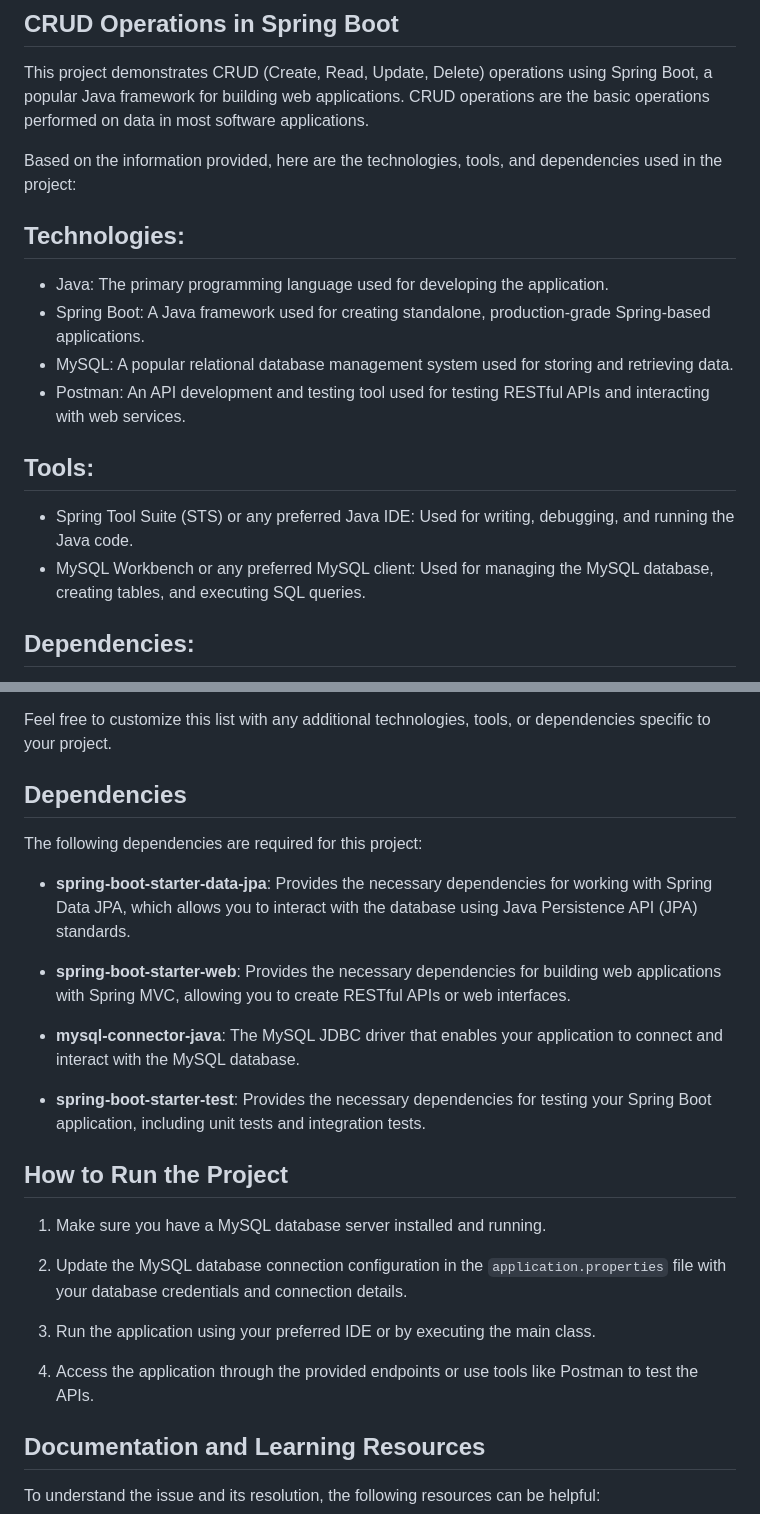
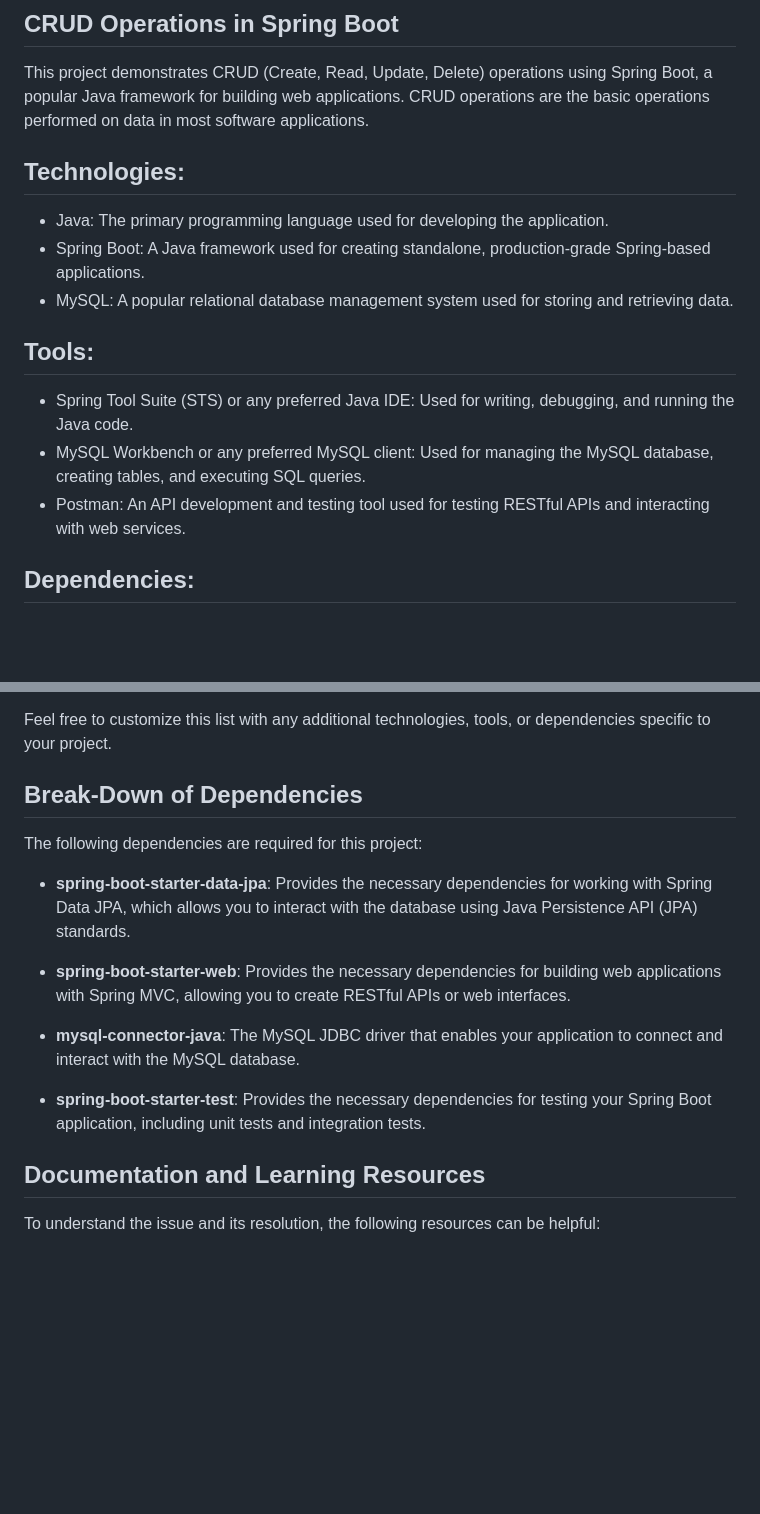
Before and after one commit to Harshak-1744/Spr1ng, a Markdown page: README.md, 2 parts joined by grey strips. GitHub-like rendering; blank space fills up the shorter version.

```diff
--- a/README.md
+++ b/README.md
@@ -4,17 +4,18 @@
 
 This project demonstrates CRUD (Create, Read, Update, Delete) operations using Spring Boot, a popular Java framework for building web applications. CRUD operations are the basic operations performed on data in most software applications.
 
-Based on the information provided, here are the technologies, tools, and dependencies used in the project:
 
 ## Technologies:
 - Java: The primary programming language used for developing the application.
 - Spring Boot: A Java framework used for creating standalone, production-grade Spring-based applications.
 - MySQL: A popular relational database management system used for storing and retrieving data.
-- Postman: An API development and testing tool used for testing RESTful APIs and interacting with web services.
+
 
 ## Tools:
 - Spring Tool Suite (STS) or any preferred Java IDE: Used for writing, debugging, and running the Java code.
 - MySQL Workbench or any preferred MySQL client: Used for managing the MySQL database, creating tables, and executing SQL queries.
+- Postman: An API development and testing tool used for testing RESTful APIs and interacting with web services.
+
 
 ## Dependencies:
 The project's dependencies are managed using Maven, a popular build and dependency management tool for Java projects. The dependencies listed in the `pom.xml` file include:
@@ -30,7 +31,8 @@ It's important to ensure that you have the necessary JDK, IDE, and database tool
 
 Feel free to customize this list with any additional technologies, tools, or dependencies specific to your project.
 
-## Dependencies
+
+## Break-Down of Dependencies
 
 The following dependencies are required for this project:
 
@@ -41,16 +43,6 @@ The following dependencies are required for this project:
 - **mysql-connector-java**: The MySQL JDBC driver that enables your application to connect and interact with the MySQL database.
 
 - **spring-boot-starter-test**: Provides the necessary dependencies for testing your Spring Boot application, including unit tests and integration tests.
-
-## How to Run the Project
-
-1. Make sure you have a MySQL database server installed and running.
-
-2. Update the MySQL database connection configuration in the `application.properties` file with your database credentials and connection details.
-
-3. Run the application using your preferred IDE or by executing the main class.
-
-4. Access the application through the provided endpoints or use tools like Postman to test the APIs.
 
 
 ## Documentation and Learning Resources
```
